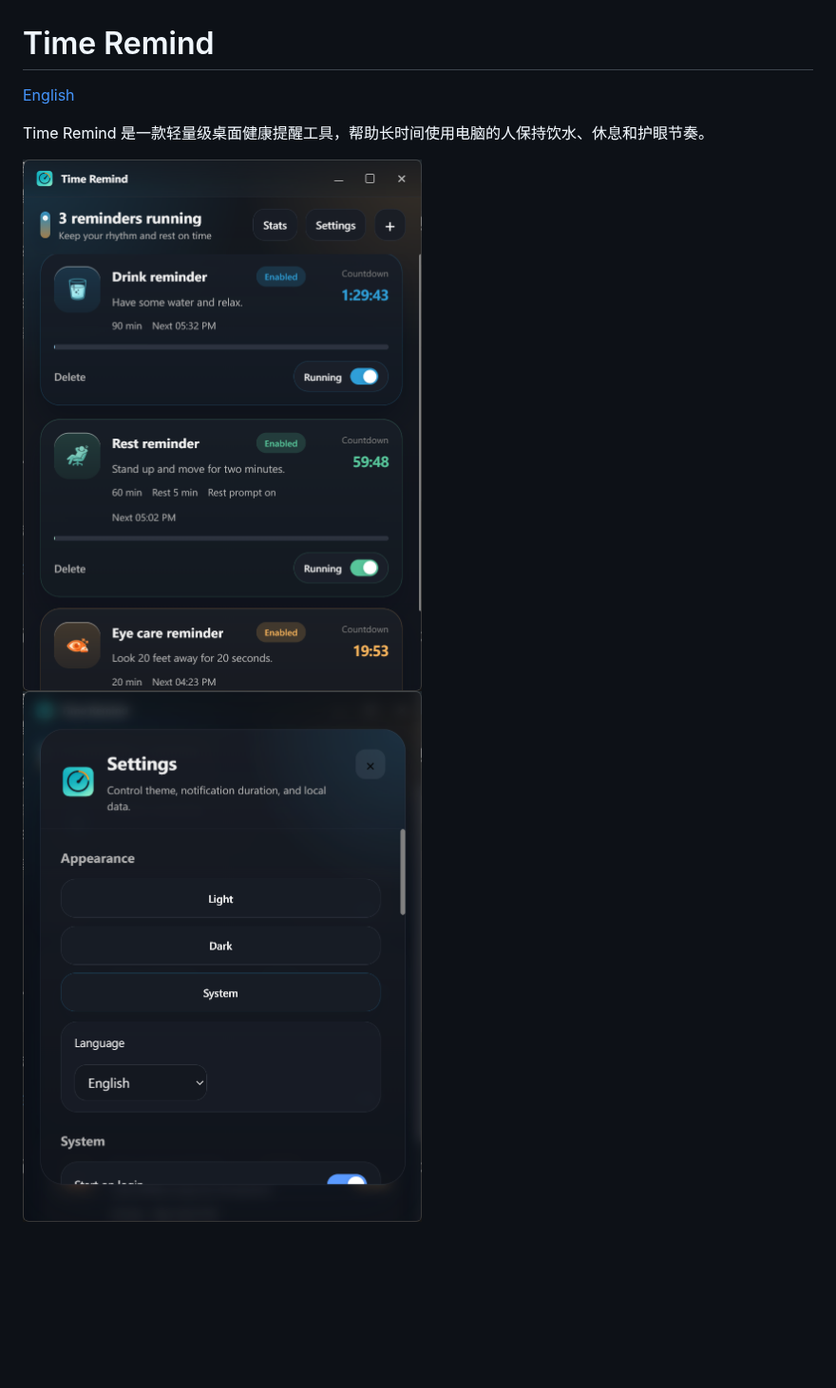
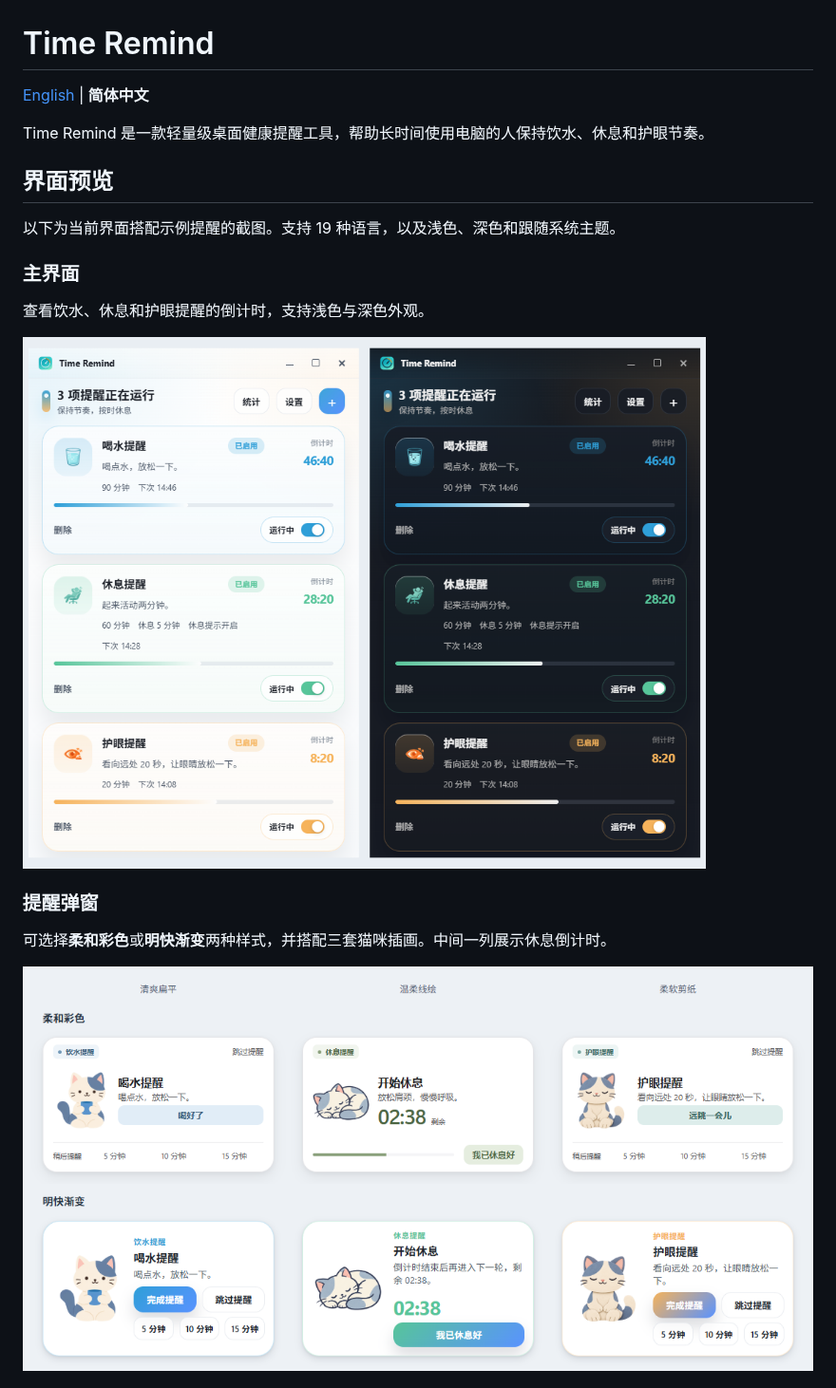
Before and after one commit to EthanHannn/time-remind, a Markdown page: README.zh-CN.md, the part around one of its changes. Shown at 95% size. GitHub-like rendering; pictures changed too: assets/screenshots/main-zh-CN.png (added), assets/screenshots/popups-zh-CN.png (added); blank space fills up the shorter version.

Commit message:
docs: add English and Chinese interface screenshots

```diff
--- a/README.zh-CN.md
+++ b/README.zh-CN.md
@@ -1,9 +1,22 @@
 # Time Remind
 
-[English](README.md)
+[English](README.md) | **简体中文**
 
 Time Remind 是一款轻量级桌面健康提醒工具，帮助长时间使用电脑的人保持饮水、休息和护眼节奏。
 
-<img src="assets/main-preview.png" alt="Time Remind 主界面" width="420">
+## 界面预览
 
-<img src="assets/setting-preview.png" alt="Time Remind 设置页" width="420">
+以下为当前界面搭配示例提醒的截图。支持 19 种语言，以及浅色、深色和跟随系统主题。
+
+### 主界面
+
+查看饮水、休息和护眼提醒的倒计时，支持浅色与深色外观。
+
+<img src="assets/screenshots/main-zh-CN.png" alt="简体中文主界面的浅色与深色外观，展示饮水、休息和护眼提醒" width="960">
+
+### 提醒弹窗
+
+可选择**柔和彩色**或**明快渐变**两种样式，并搭配三套猫咪插画。中间一列展示休息倒计时。
+
+<img src="assets/screenshots/popups-zh-CN.png" alt="柔和彩色和明快渐变两种弹窗，搭配清爽扁平、温柔线绘、柔软剪纸三套猫咪插画，包含休息倒计时" width="1120">
+
```
Also changed, not shown: other parts of README.zh-CN.md (+5 -0 lines), README.md (+21 -3 lines), assets/screenshots/main-en.png (added), assets/screenshots/popups-en.png (added), assets/screenshots/settings-en.png (added), assets/screenshots/settings-zh-CN.png (added).
